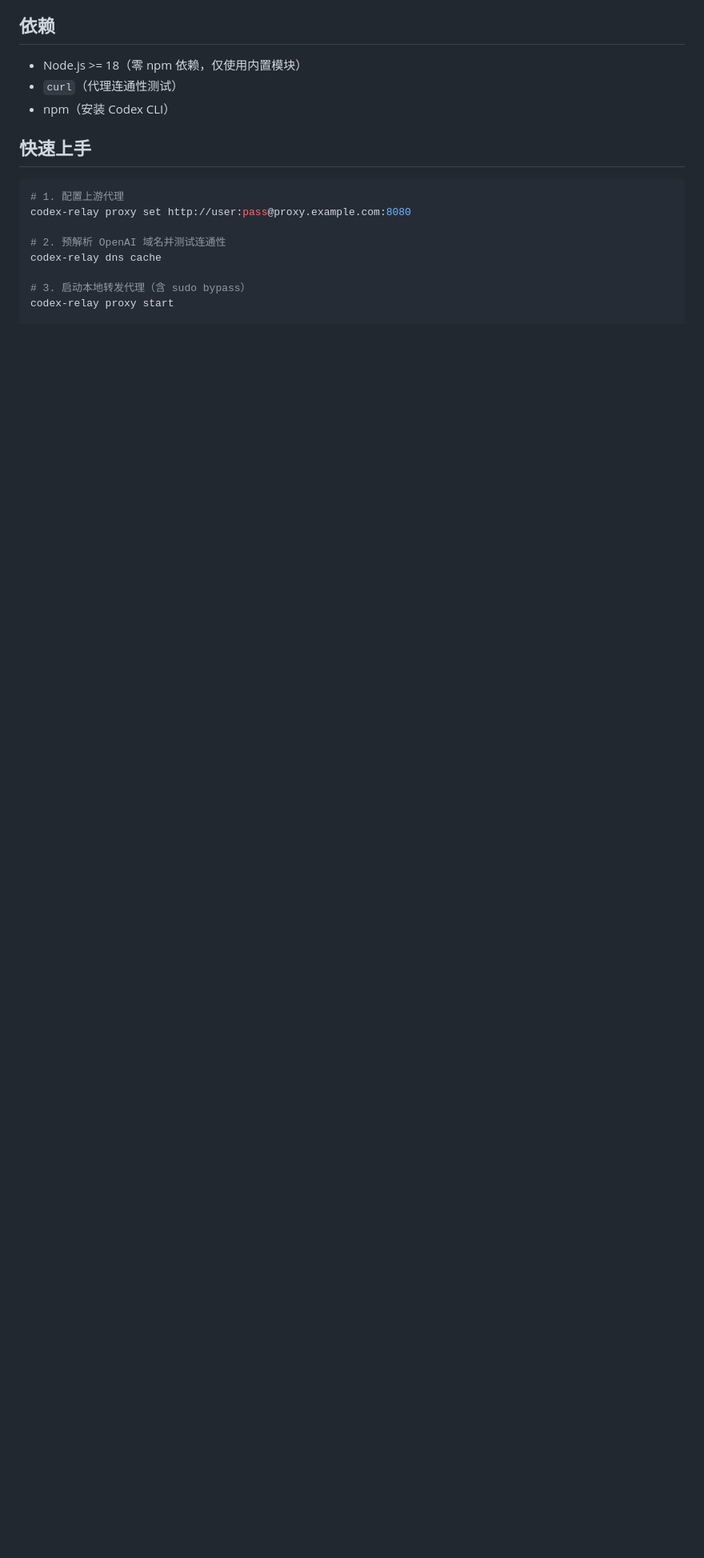
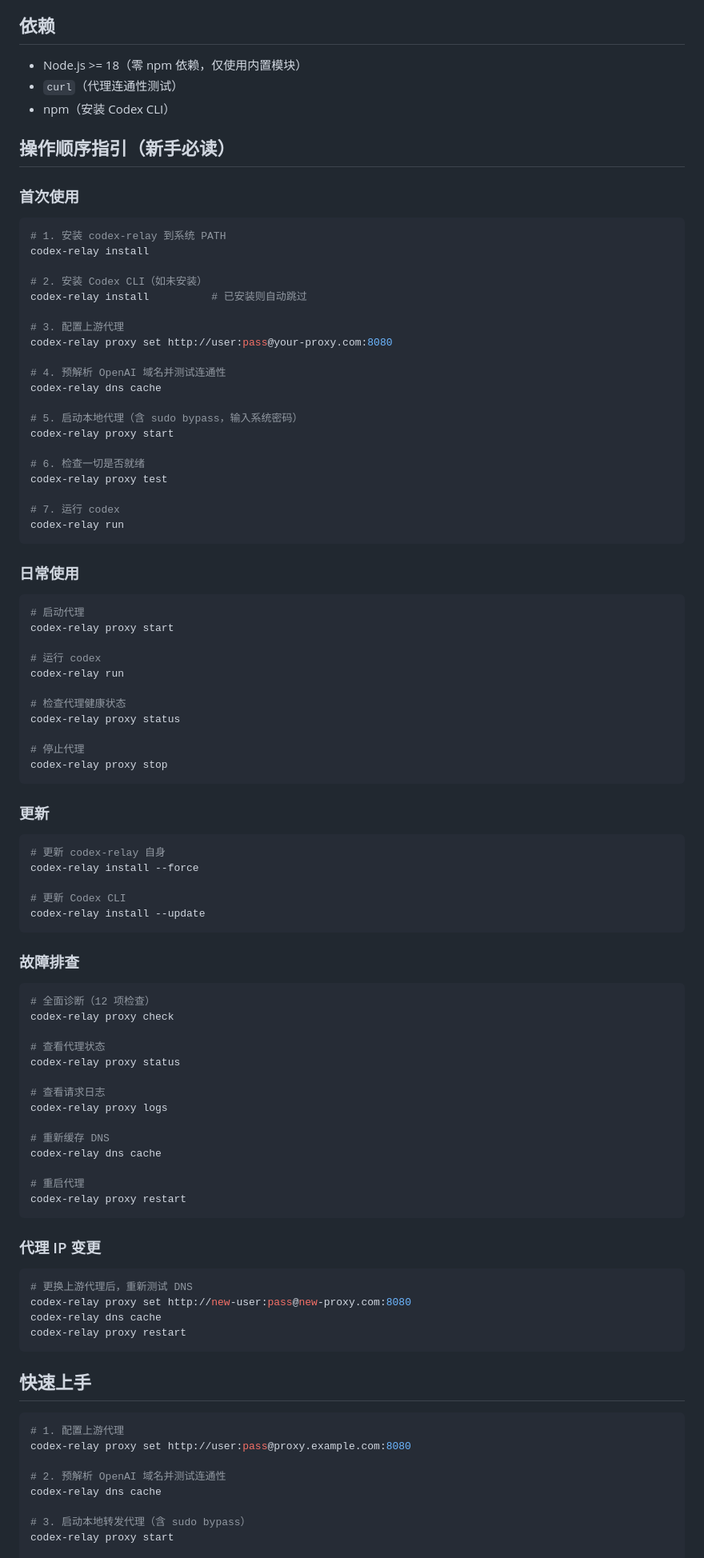
Before and after one commit to garry-x/codex-relay, a Markdown page: README.md, the part around the change. Shown at 80% size. Rendered like a GitHub page; blank space fills up the shorter version.

Commit message:
Add operational walkthrough to README for first-time users
Covers: first setup, daily use, updates, troubleshooting, proxy changes

Co-Authored-By: Claude Opus 4.7 <noreply@anthropic.com>

````diff
--- a/README.md
+++ b/README.md
@@ -15,6 +15,87 @@ OpenAI Codex CLI 的 Node.js 包装器，支持 HTTP 代理配置、本地 DNS
 - Node.js >= 18（零 npm 依赖，仅使用内置模块）
 - `curl`（代理连通性测试）
 - npm（安装 Codex CLI）
+
+## 操作顺序指引（新手必读）
+
+### 首次使用
+
+```bash
+# 1. 安装 codex-relay 到系统 PATH
+codex-relay install
+
+# 2. 安装 Codex CLI（如未安装）
+codex-relay install          # 已安装则自动跳过
+
+# 3. 配置上游代理
+codex-relay proxy set http://user:pass@your-proxy.com:8080
+
+# 4. 预解析 OpenAI 域名并测试连通性
+codex-relay dns cache
+
+# 5. 启动本地代理（含 sudo bypass，输入系统密码）
+codex-relay proxy start
+
+# 6. 检查一切是否就绪
+codex-relay proxy test
+
+# 7. 运行 codex
+codex-relay run
+```
+
+### 日常使用
+
+```bash
+# 启动代理
+codex-relay proxy start
+
+# 运行 codex
+codex-relay run
+
+# 检查代理健康状态
+codex-relay proxy status
+
+# 停止代理
+codex-relay proxy stop
+```
+
+### 更新
+
+```bash
+# 更新 codex-relay 自身
+codex-relay install --force
+
+# 更新 Codex CLI
+codex-relay install --update
+```
+
+### 故障排查
+
+```bash
+# 全面诊断（12 项检查）
+codex-relay proxy check
+
+# 查看代理状态
+codex-relay proxy status
+
+# 查看请求日志
+codex-relay proxy logs
+
+# 重新缓存 DNS
+codex-relay dns cache
+
+# 重启代理
+codex-relay proxy restart
+```
+
+### 代理 IP 变更
+
+```bash
+# 更换上游代理后，重新测试 DNS
+codex-relay proxy set http://new-user:pass@new-proxy.com:8080
+codex-relay dns cache
+codex-relay proxy restart
+```
 
 ## 快速上手
 
````
